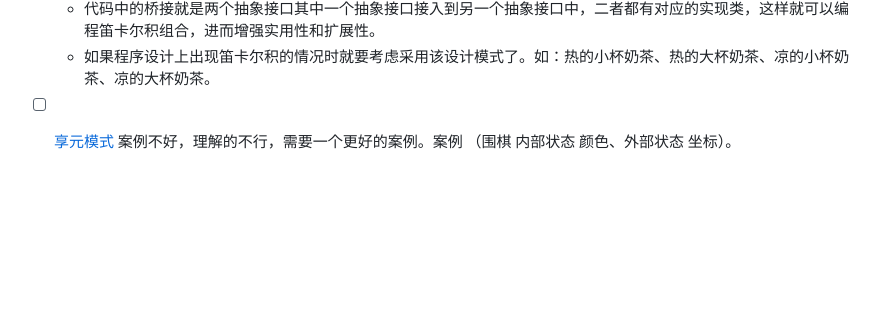
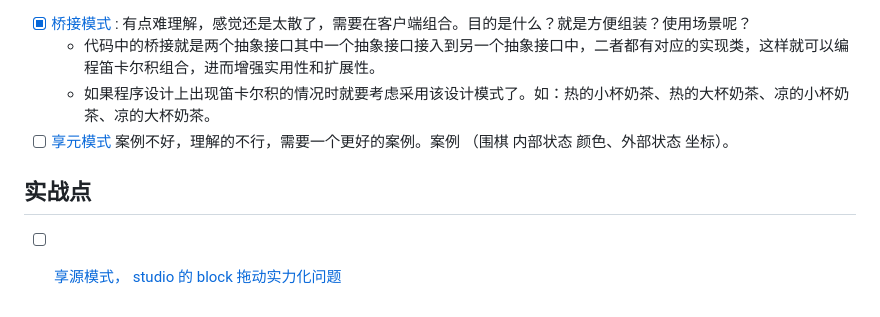
Before and after one commit to KevinBrother/anylang, a Markdown page: js-advanced/design-pattern/README.md, the part around the change. Rendered like a GitHub page; blank space fills up the shorter version.

Commit message:
feat(doc)

```diff
--- a/js-advanced/design-pattern/README.md
+++ b/js-advanced/design-pattern/README.md
@@ -60,3 +60,7 @@
   - 代码中的桥接就是两个抽象接口其中一个抽象接口接入到另一个抽象接口中，二者都有对应的实现类，这样就可以编程笛卡尔积组合，进而增强实用性和扩展性。
   - 如果程序设计上出现笛卡尔积的情况时就要考虑采用该设计模式了。如：热的小杯奶茶、热的大杯奶茶、凉的小杯奶茶、凉的大杯奶茶。
 - [ ] [享元模式](./structural/07.flyWeight.ts) 案例不好，理解的不行，需要一个更好的案例。案例 （围棋 内部状态 颜色、外部状态 坐标）。
+
+## 实战点
+
+- [ ] [享源模式， studio 的 block 拖动实力化问题](./structural/07.flyWeight.ts)
```
